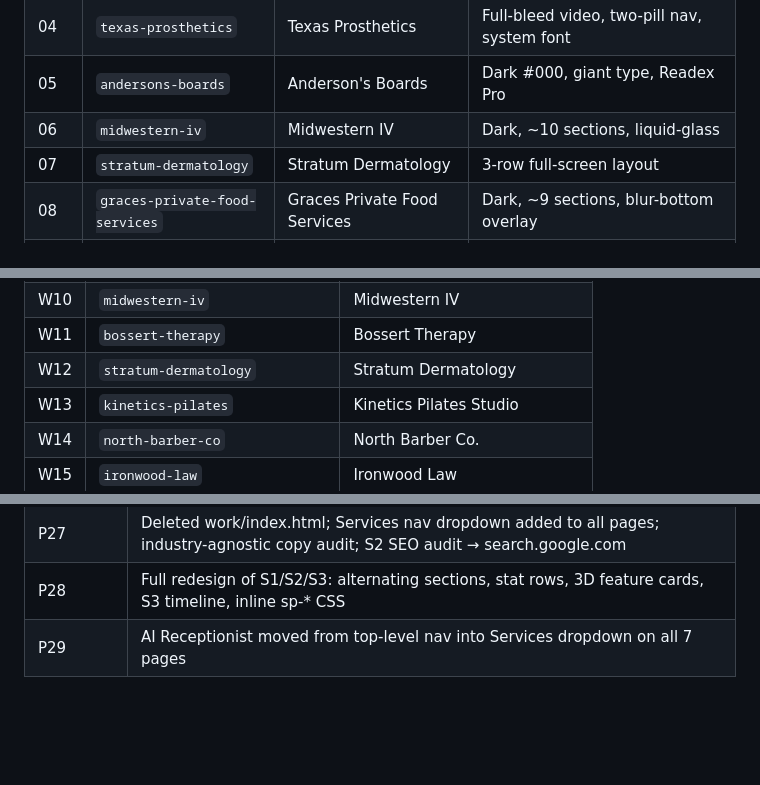
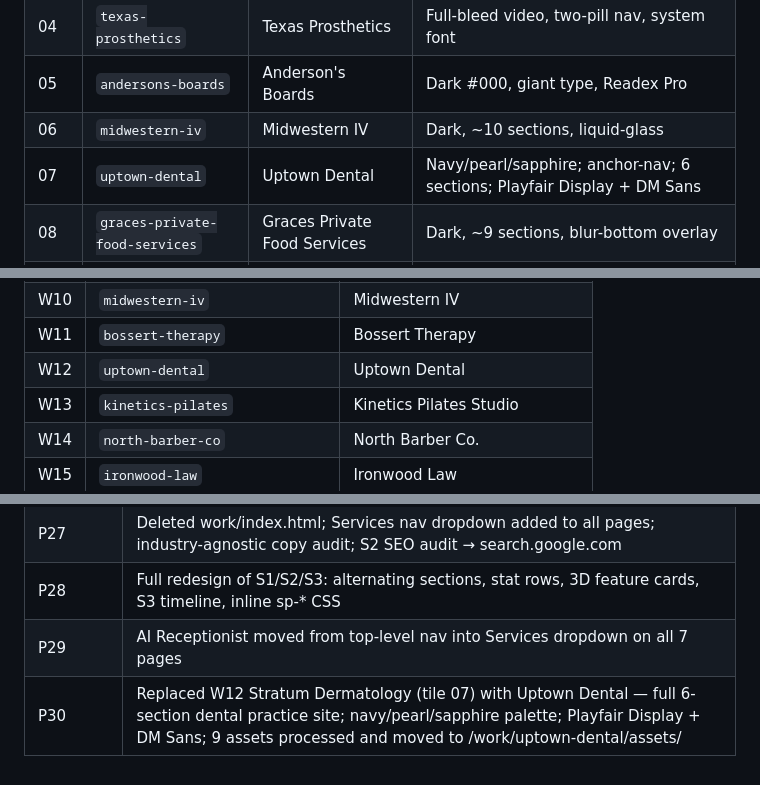
Before and after one commit to Matthew-Abython/abython.com-website, a Markdown page: SUMMARY.md, 3 parts joined by grey strips. Drawn GitHub-style; blank space fills up the shorter version.

Commit message:
chore: update SUMMARY.md and CLAUDE.md to reflect Uptown Dental (P30)
- SUMMARY.md §3: tile 07 updated to uptown-dental
- SUMMARY.md §4: W12 updated from stratum-dermatology to uptown-dental
- SUMMARY.md §9: P30 change history row added
- CLAUDE.md §6 exceptions: W12 Stratum Dermatology replaced with W12 Uptown Dental

Co-Authored-By: Claude Sonnet 4.6 <noreply@anthropic.com>

```diff
--- a/SUMMARY.md
+++ b/SUMMARY.md
@@ -50,7 +50,7 @@ Each tile is an iframe preview of a portfolio demo site at `/work/{slug}/`.
 | 04 | `texas-prosthetics` | Texas Prosthetics | Full-bleed video, two-pill nav, system font |
 | 05 | `andersons-boards` | Anderson's Boards | Dark #000, giant type, Readex Pro |
 | 06 | `midwestern-iv` | Midwestern IV | Dark, ~10 sections, liquid-glass |
-| 07 | `stratum-dermatology` | Stratum Dermatology | 3-row full-screen layout |
+| 07 | `uptown-dental` | Uptown Dental | Navy/pearl/sapphire; anchor-nav; 6 sections; Playfair Display + DM Sans |
 | 08 | `graces-private-food-services` | Graces Private Food Services | Dark, ~9 sections, blur-bottom overlay |
 | 09 | `bossert-therapy` | Bossert Therapy | Dark video, mouse parallax; scrim suppressed |
 
@@ -75,7 +75,7 @@ Built tiles: W1, W2, W3, W4, W5, W10, W11, W12, W16. Remaining are placeholders.
 | W9 | `halcyon-plastic-surgery` | Halcyon Plastic Surgery |
 | W10 | `midwestern-iv` | Midwestern IV |
 | W11 | `bossert-therapy` | Bossert Therapy |
-| W12 | `stratum-dermatology` | Stratum Dermatology |
+| W12 | `uptown-dental` | Uptown Dental |
 | W13 | `kinetics-pilates` | Kinetics Pilates Studio |
 | W14 | `north-barber-co` | North Barber Co. |
 | W15 | `ironwood-law` | Ironwood Law |
@@ -151,3 +151,4 @@ All three pages share the same layout pattern (P28 redesign):
 | P27 | Deleted work/index.html; Services nav dropdown added to all pages; industry-agnostic copy audit; S2 SEO audit → search.google.com |
 | P28 | Full redesign of S1/S2/S3: alternating sections, stat rows, 3D feature cards, S3 timeline, inline sp-* CSS |
 | P29 | AI Receptionist moved from top-level nav into Services dropdown on all 7 pages |
+| P30 | Replaced W12 Stratum Dermatology (tile 07) with Uptown Dental — full 6-section dental practice site; navy/pearl/sapphire palette; Playfair Display + DM Sans; 9 assets processed and moved to /work/uptown-dental/assets/ |
```
Also changed, not shown: CLAUDE.md (+1 -1 lines).
